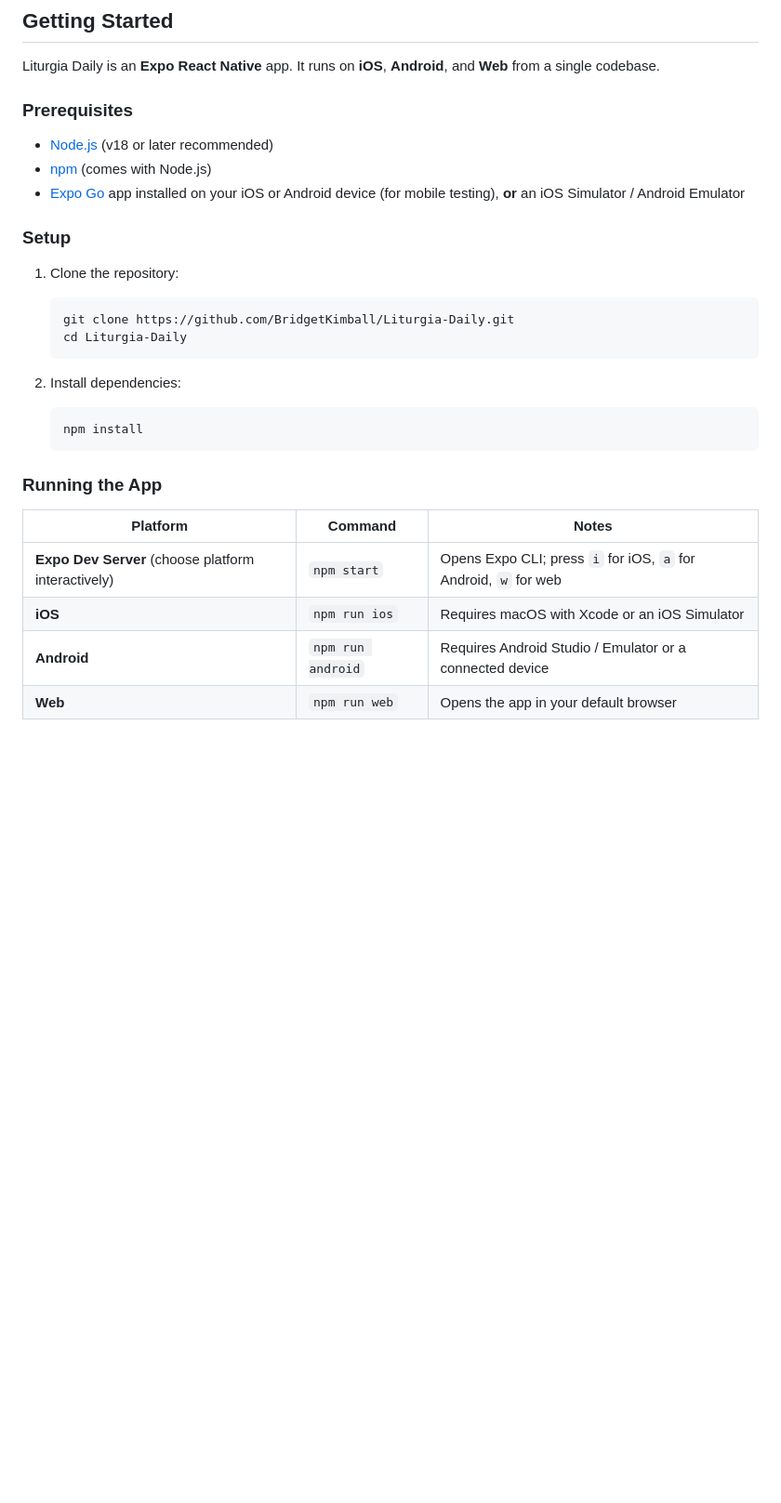
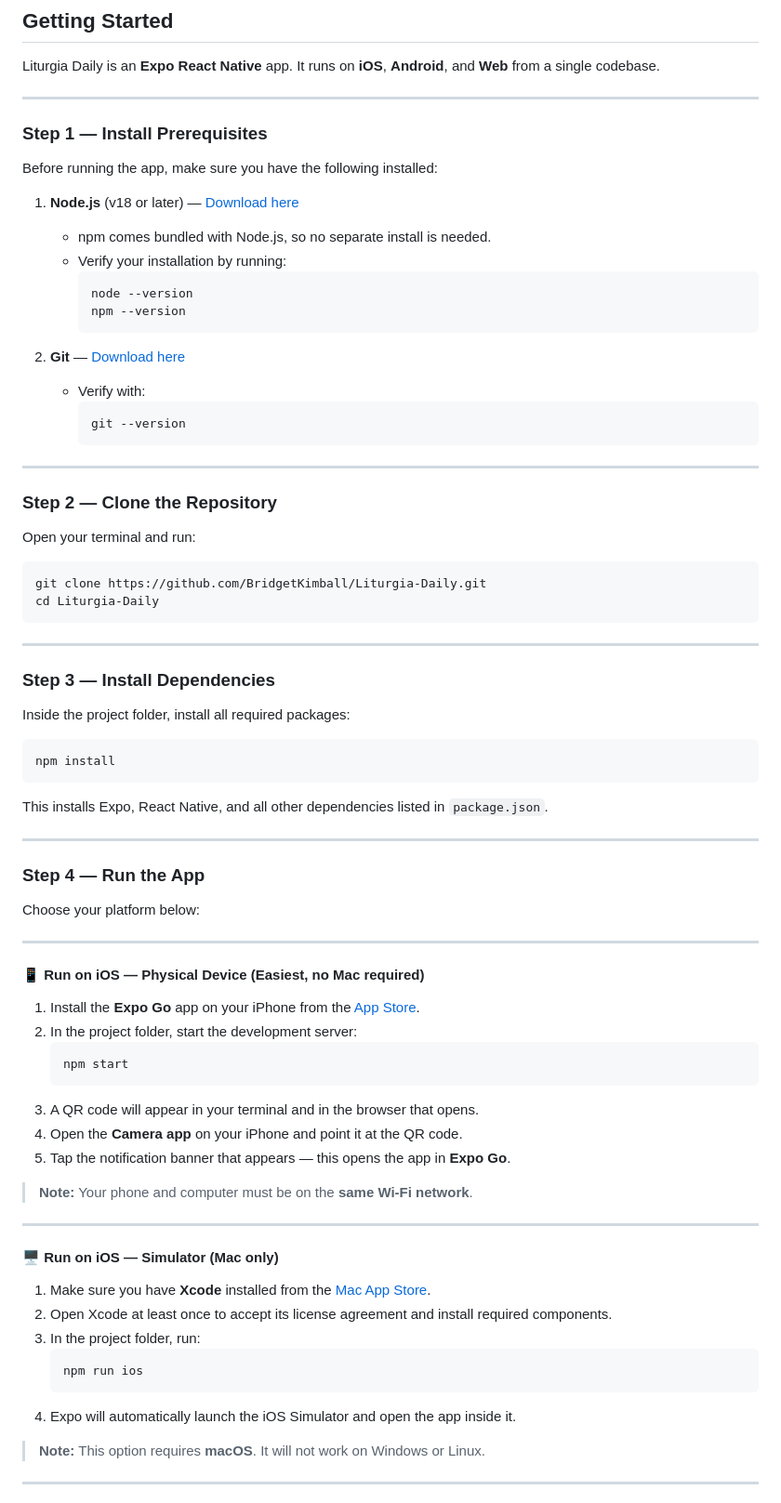
Before and after one commit to BridgetKimball/Liturgia-Daily, a Markdown page: README.md, the part around one of its changes. Shown at 93% size. GitHub-like rendering; blank space fills up the shorter version.

Commit message:
docs: expand Getting Started with clear step-by-step iOS and web run instructions
Agent-Logs-Url: https://github.com/BridgetKimball/Liturgia-Daily/sessions/f757082a-371f-4cc7-9e0d-91a2135c0285

Co-authored-by: BridgetKimball <147435432+BridgetKimball@users.noreply.github.com>

````diff
--- a/README.md
+++ b/README.md
@@ -86,31 +86,83 @@ Future updates may include:
 
 Liturgia Daily is an **Expo React Native** app. It runs on **iOS**, **Android**, and **Web** from a single codebase.
 
-### Prerequisites
+---
 
-- [Node.js](https://nodejs.org/) (v18 or later recommended)
-- [npm](https://www.npmjs.com/) (comes with Node.js)
-- [Expo Go](https://expo.dev/go) app installed on your iOS or Android device (for mobile testing), **or** an iOS Simulator / Android Emulator
+### Step 1 — Install Prerequisites
 
-### Setup
+Before running the app, make sure you have the following installed:
 
-1. Clone the repository:
+1. **Node.js** (v18 or later) — [Download here](https://nodejs.org/)
+   - npm comes bundled with Node.js, so no separate install is needed.
+   - Verify your installation by running:
+     ```bash
+     node --version
+     npm --version
+     ```
+
+2. **Git** — [Download here](https://git-scm.com/)
+   - Verify with:
+     ```bash
+     git --version
+     ```
+
+---
+
+### Step 2 — Clone the Repository
+
+Open your terminal and run:
+
+```bash
+git clone https://github.com/BridgetKimball/Liturgia-Daily.git
+cd Liturgia-Daily
+```
+
+---
+
+### Step 3 — Install Dependencies
+
+Inside the project folder, install all required packages:
+
+```bash
+npm install
+```
+
+This installs Expo, React Native, and all other dependencies listed in `package.json`.
+
+---
+
+### Step 4 — Run the App
+
+Choose your platform below:
+
+---
+
+#### 📱 Run on iOS — Physical Device (Easiest, no Mac required)
+
+1. Install the **Expo Go** app on your iPhone from the [App Store](https://apps.apple.com/app/expo-go/id982107779).
+2. In the project folder, start the development server:
    ```bash
-   git clone https://github.com/BridgetKimball/Liturgia-Daily.git
-   cd Liturgia-Daily
+   npm start
    ```
+3. A QR code will appear in your terminal and in the browser that opens.
+4. Open the **Camera app** on your iPhone and point it at the QR code.
+5. Tap the notification banner that appears — this opens the app in **Expo Go**.
 
-2. Install dependencies:
+> **Note:** Your phone and computer must be on the **same Wi-Fi network**.
+
+---
+
+#### 🖥️ Run on iOS — Simulator (Mac only)
+
+1. Make sure you have **Xcode** installed from the [Mac App Store](https://apps.apple.com/app/xcode/id497799835).
+2. Open Xcode at least once to accept its license agreement and install required components.
+3. In the project folder, run:
    ```bash
-   npm install
+   npm run ios
    ```
+4. Expo will automatically launch the iOS Simulator and open the app inside it.
 
-### Running the App
+> **Note:** This option requires **macOS**. It will not work on Windows or Linux.
 
-| Platform | Command | Notes |
-|----------|---------|-------|
-| **Expo Dev Server** (choose platform interactively) | `npm start` | Opens Expo CLI; press `i` for iOS, `a` for Android, `w` for web |
-| **iOS** | `npm run ios` | Requires macOS with Xcode or an iOS Simulator |
-| **Android** | `npm run android` | Requires Android Studio / Emulator or a connected device |
-| **Web** | `npm run web` | Opens the app in your default browser |
+---
 
````
Also changed, not shown: other parts of README.md (+32 -1 lines).
